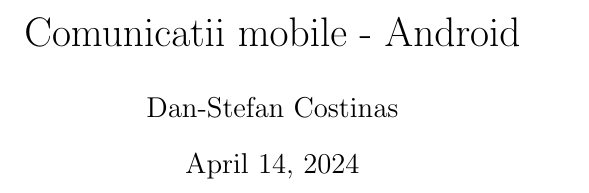
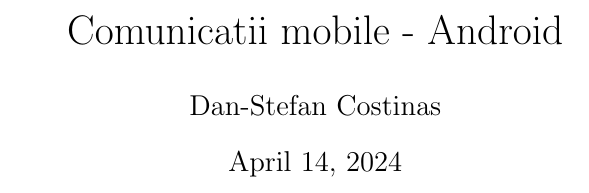
Before and after one commit to Dantsz/ProiectTWDM, a LaTeX document (Documentatie/documentatie.tex): part of page 1 of 4, cut so that both start at the same text. Compiled offline with pdfLaTeX.

Commit message:
Fix page sizing

```diff
--- a/Documentatie/documentatie.tex
+++ b/Documentatie/documentatie.tex
@@ -1,6 +1,17 @@
 \documentclass[12pt,a4paper,twoside]{article}
 
+\usepackage{graphicx}
 \usepackage{blindtext}
+\usepackage{geometry}
+\usepackage{lipsum}
+\usepackage{enumitem}
+ \geometry{
+	a4paper,
+	total={159.2mm,246.2mm},
+	left=25.4mm,
+	top=25.4mm,
+}
+
 
 \title{Comunicatii mobile - Android}
 \author{Dan-Stefan Costinas}
```
